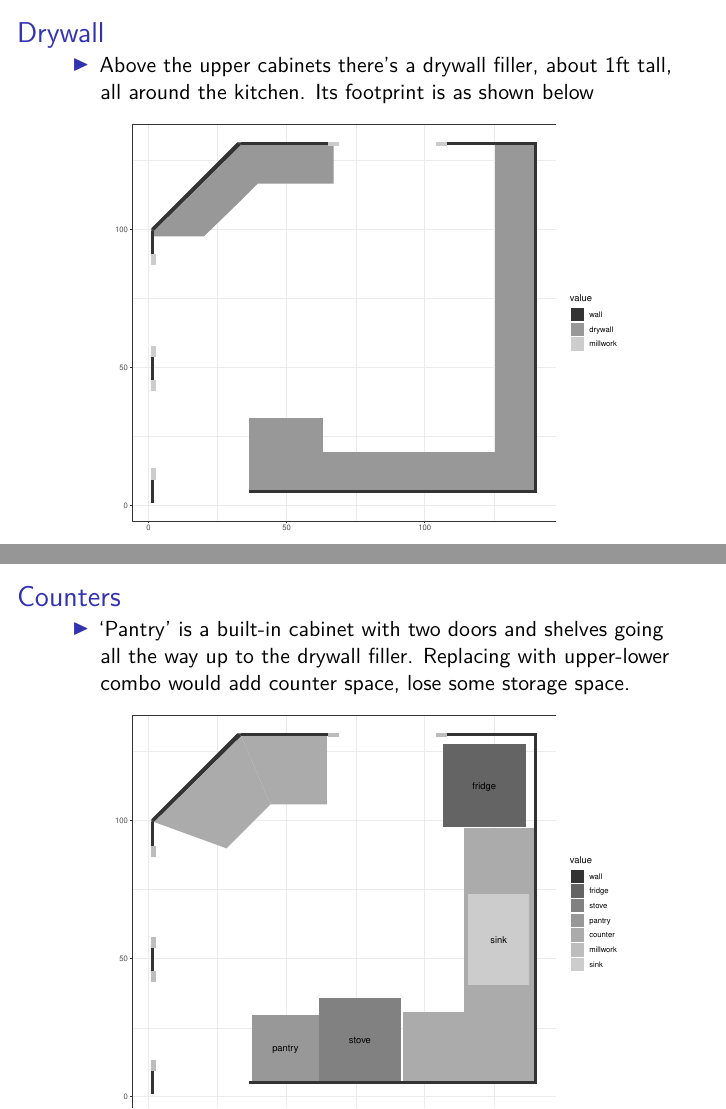
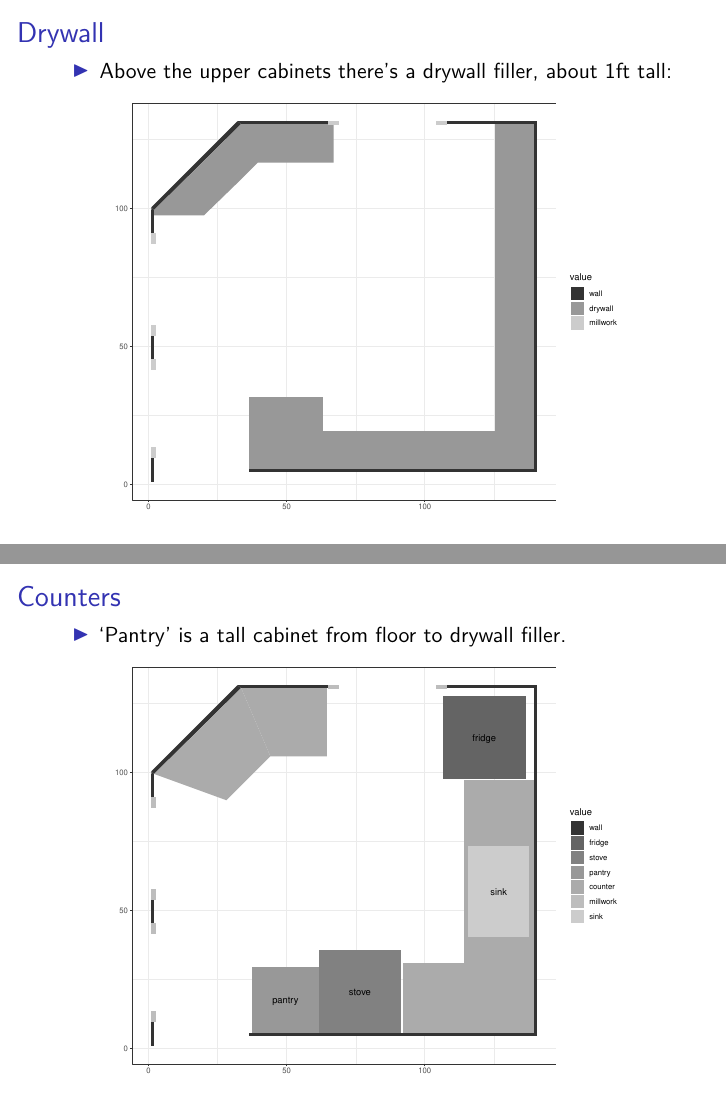
Before and after one commit to ghuiber/house, an R Markdown document (kitchen.Rmd): pages 2 and 3 of 4, joined at a grey line. Rendered offline with R 4.5, knitr and Pandoc, then LaTeX, with nearby package versions; both versions are drawn in the output format of the newer one.

Commit message:
Gotta do pdf for IE people.

````diff
--- a/kitchen.Rmd
+++ b/kitchen.Rmd
@@ -2,7 +2,7 @@
 title: "kitchen"
 author: "Gabi Huiber"
 date: "April 19, 2015"
-output: ioslides_presentation
+output: beamer_presentation
 ---
 
 ```{r prelims, results='asis', echo=FALSE, message=FALSE}
@@ -23,7 +23,7 @@ read_chunk('kitchen.R')
 
 ## Drywall
 
-* Above the upper cabinets there's a drywall filler, about 1ft tall, all around the kitchen. Its footprint is as shown below
+* Above the upper cabinets there's a drywall filler, about 1ft tall:
 
 ```{r drywall}
 pic1 + scale_fill_grey() + theme_bw() + xlab('') + ylab('')
@@ -31,7 +31,7 @@ pic1 + scale_fill_grey() + theme_bw() + xlab('') + ylab('')
 
 ## Counters
 
-* 'Pantry' is a built-in cabinet with two doors and shelves going all the way up to the drywall filler. Replacing with upper-lower combo would add counter space, lose some storage space.
+* 'Pantry' is a tall cabinet from floor to drywall filler.
 
 ```{r counters}
 pic + scale_fill_grey() + theme_bw() + xlab('') + ylab('')
````
Also changed, not shown: kitchen.html, kitchen.pdf (added).
